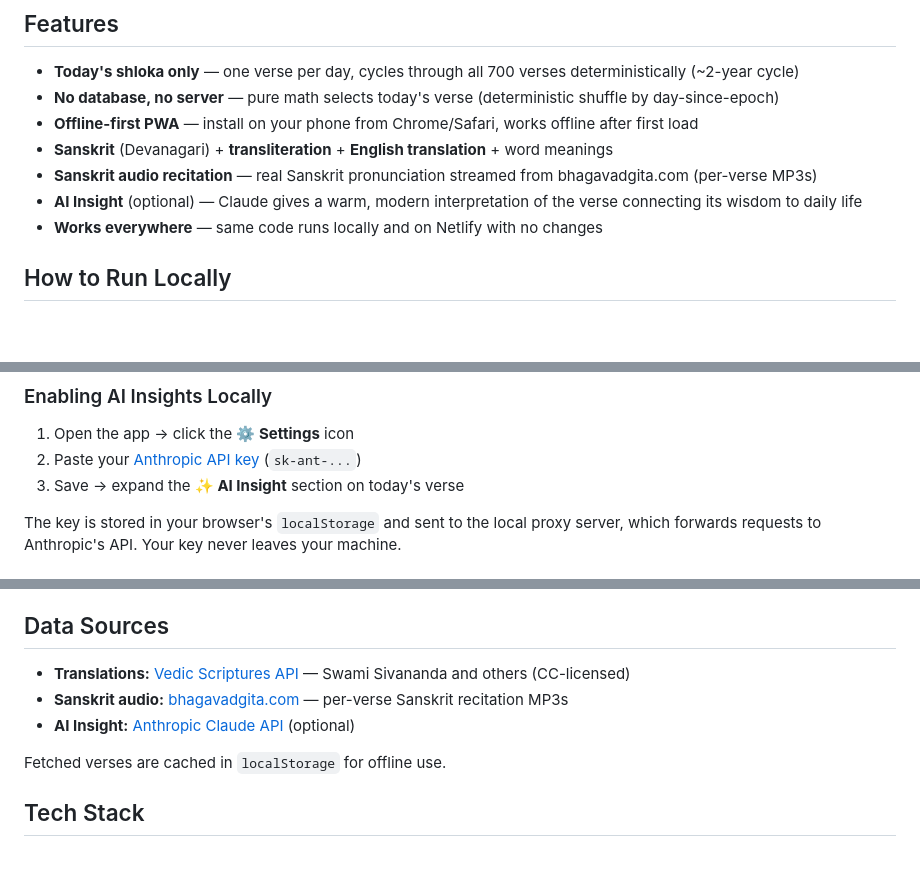
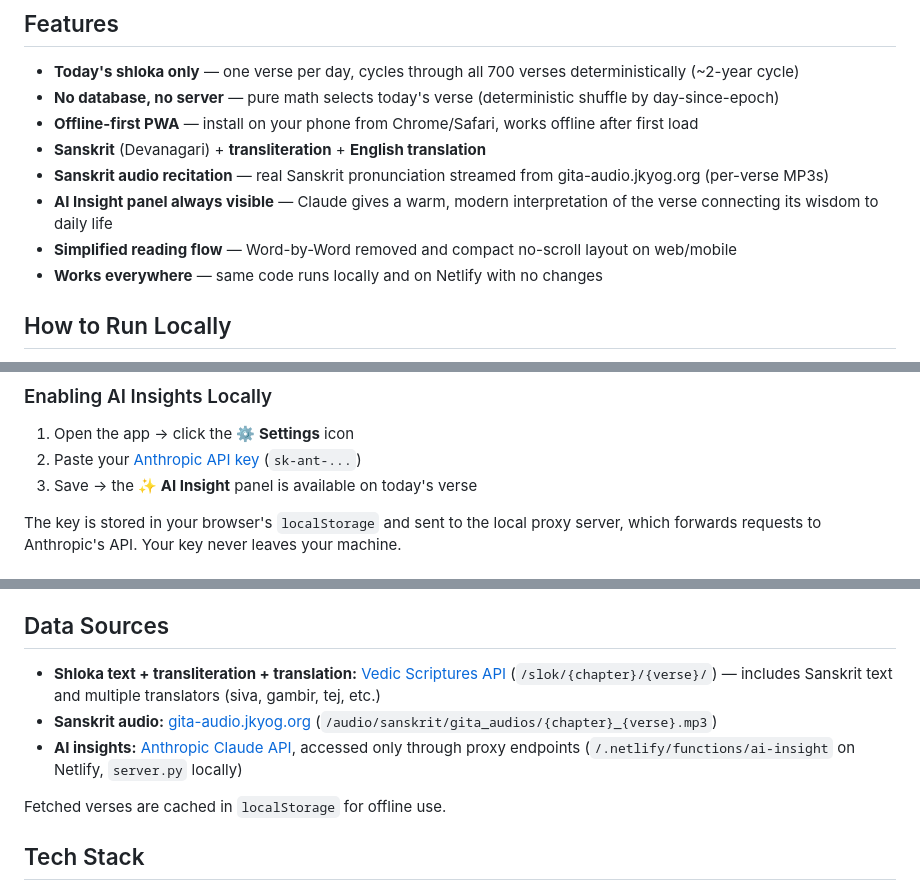
Before and after one commit to sudhamanc/GitaVerse, a Markdown page: README.md, 3 parts joined by grey strips. Rendered like a GitHub page; blank space fills up the shorter version.

Commit message:
Update README with current architecture and data sources

```diff
--- a/README.md
+++ b/README.md
@@ -7,9 +7,10 @@ A beautiful, no-backend daily Bhagavad Gita shloka app that works on any browser
 - **Today's shloka only** — one verse per day, cycles through all 700 verses deterministically (~2-year cycle)
 - **No database, no server** — pure math selects today's verse (deterministic shuffle by day-since-epoch)
 - **Offline-first PWA** — install on your phone from Chrome/Safari, works offline after first load
-- **Sanskrit** (Devanagari) + **transliteration** + **English translation** + word meanings
-- **Sanskrit audio recitation** — real Sanskrit pronunciation streamed from bhagavadgita.com (per-verse MP3s)
-- **AI Insight** (optional) — Claude gives a warm, modern interpretation of the verse connecting its wisdom to daily life
+- **Sanskrit** (Devanagari) + **transliteration** + **English translation**
+- **Sanskrit audio recitation** — real Sanskrit pronunciation streamed from gita-audio.jkyog.org (per-verse MP3s)
+- **AI Insight panel always visible** — Claude gives a warm, modern interpretation of the verse connecting its wisdom to daily life
+- **Simplified reading flow** — Word-by-Word removed and compact no-scroll layout on web/mobile
 - **Works everywhere** — same code runs locally and on Netlify with no changes
 
 ## How to Run Locally
@@ -31,7 +32,7 @@ Then open `http://localhost:8080` in your browser. On mobile, use Chrome → "Ad
 
 1. Open the app → click the **⚙ Settings** icon
 2. Paste your [Anthropic API key](https://console.anthropic.com) (`sk-ant-...`)
-3. Save → expand the **✨ AI Insight** section on today's verse
+3. Save → the **✨ AI Insight** panel is available on today's verse
 
 The key is stored in your browser's `localStorage` and sent to the local proxy server, which forwards requests to Anthropic's API. Your key never leaves your machine.
 
@@ -117,9 +166,9 @@ Today's verse = DAILY_ORDER[ daysSince(2024-01-01) % 700 ]
 
 ## Data Sources
 
-- **Translations:** [Vedic Scriptures API](https://vedicscriptures.github.io) — Swami Sivananda and others (CC-licensed)
-- **Sanskrit audio:** [bhagavadgita.com](https://bhagavadgita.com) — per-verse Sanskrit recitation MP3s
-- **AI Insight:** [Anthropic Claude API](https://anthropic.com) (optional)
+- **Shloka text + transliteration + translation:** [Vedic Scriptures API](https://vedicscriptures.github.io) (`/slok/{chapter}/{verse}/`) — includes Sanskrit text and multiple translators (siva, gambir, tej, etc.)
+- **Sanskrit audio:** [gita-audio.jkyog.org](https://gita-audio.jkyog.org) (`/audio/sanskrit/gita_audios/{chapter}_{verse}.mp3`)
+- **AI insights:** [Anthropic Claude API](https://anthropic.com), accessed only through proxy endpoints (`/.netlify/functions/ai-insight` on Netlify, `server.py` locally)
 
 Fetched verses are cached in `localStorage` for offline use.
 
```
Also changed, not shown: other parts of README.md (+48 -0 lines).
